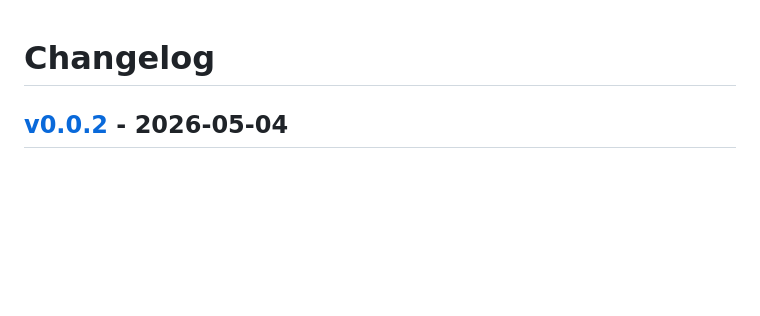
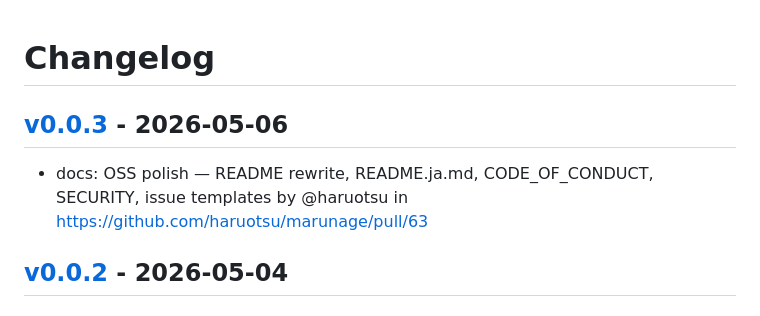
Before and after one commit to haruotsu/marunage, a Markdown page: CHANGELOG.md, the part around the change. Drawn GitHub-style; blank space fills up the shorter version.

Commit message:
[tagpr] update CHANGELOG.md

```diff
--- a/CHANGELOG.md
+++ b/CHANGELOG.md
@@ -1,4 +1,7 @@
 # Changelog
+
+## [v0.0.3](https://github.com/haruotsu/marunage/compare/v0.0.2...v0.0.3) - 2026-05-06
+- docs: OSS polish — README rewrite, README.ja.md, CODE_OF_CONDUCT, SECURITY, issue templates by @haruotsu in https://github.com/haruotsu/marunage/pull/63
 
 ## [v0.0.2](https://github.com/haruotsu/marunage/compare/v0.0.1...v0.0.2) - 2026-05-04
 
```
